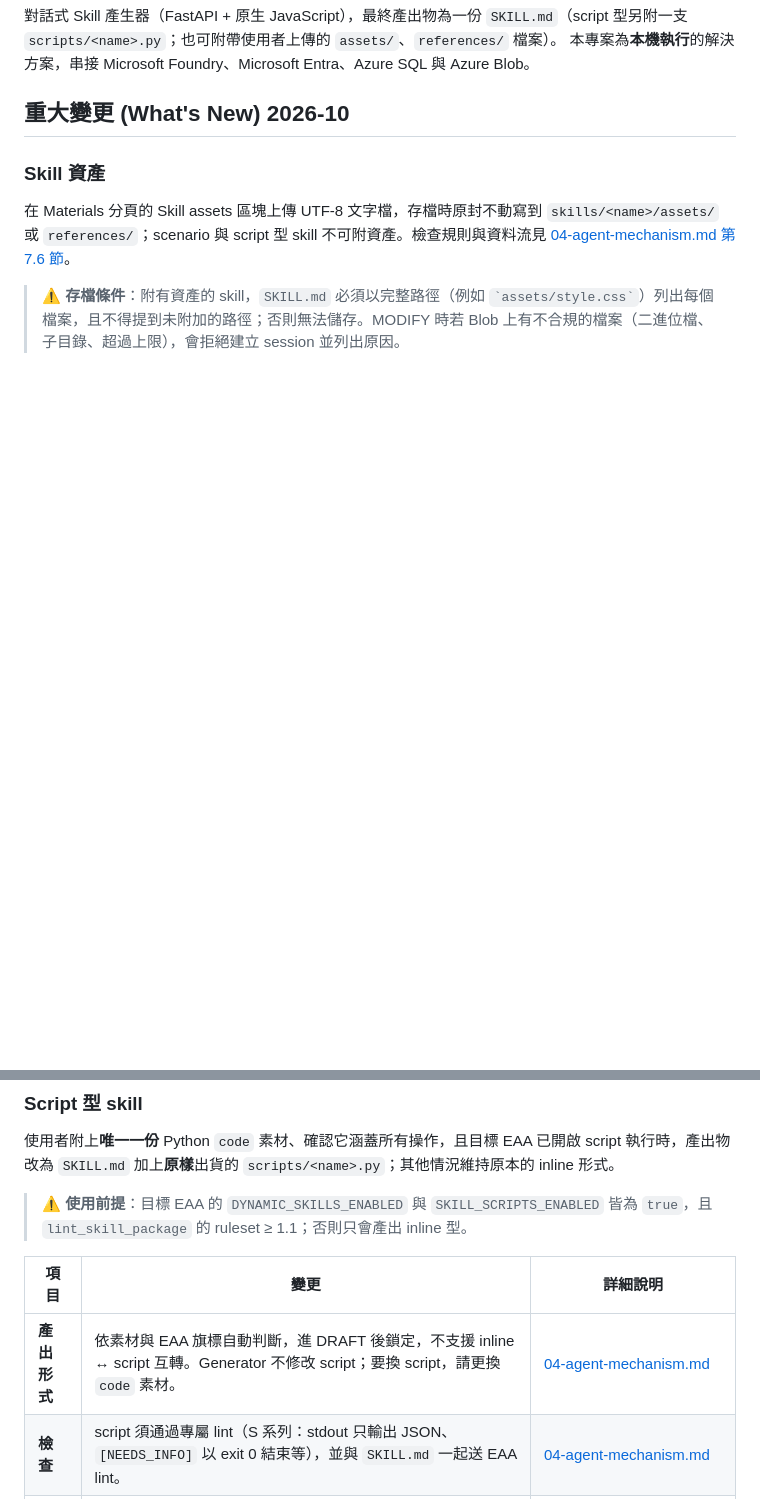
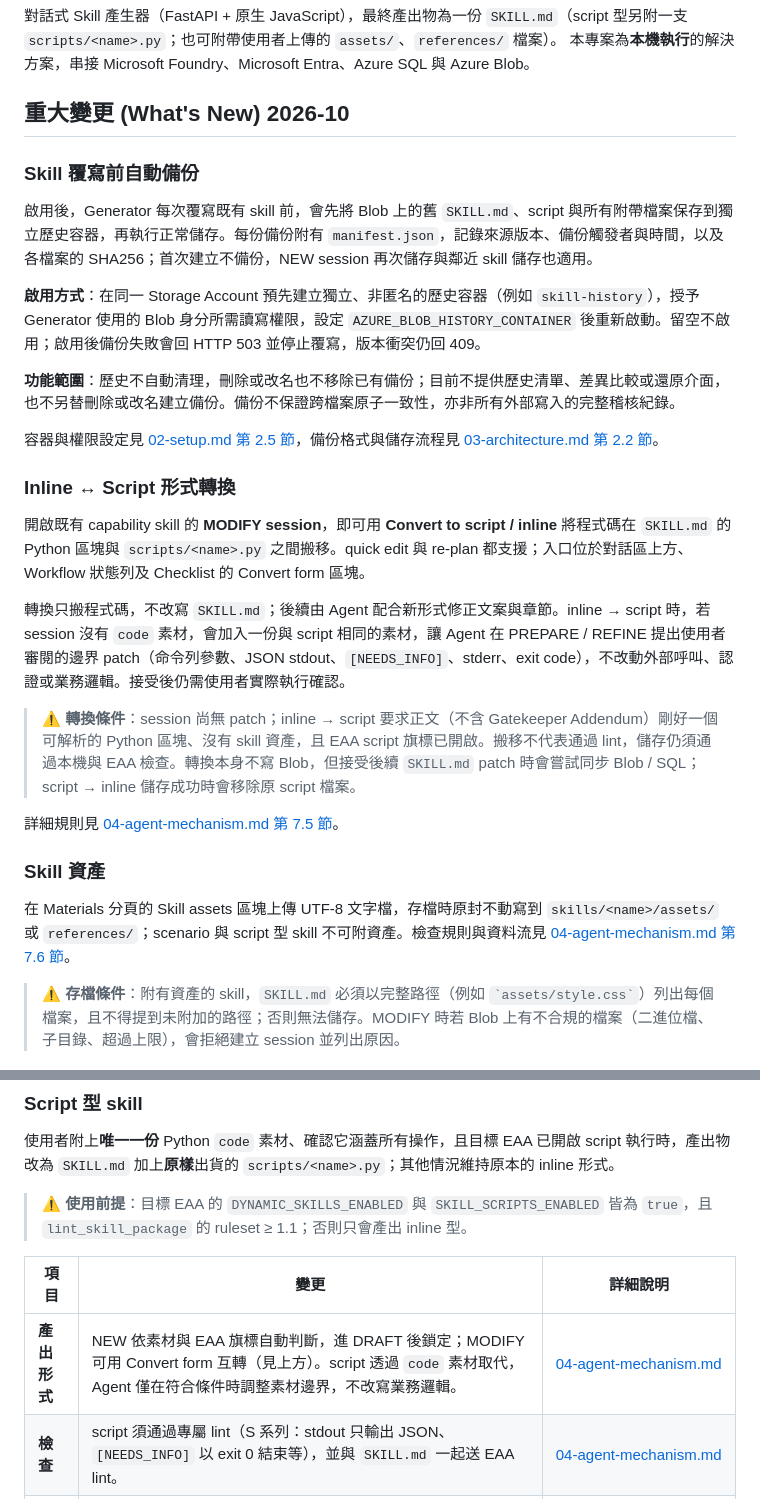
Before and after one commit to georgeliang0821/foundry-skill-generator-v3, a Markdown page: README.md, 2 parts joined by grey strips. Drawn GitHub-style; blank space fills up the shorter version.

Commit message:
feat: add automatic backup before skill overwrite with detailed usage instructions

```diff
--- a/README.md
+++ b/README.md
@@ -6,6 +6,26 @@
 本專案為**本機執行**的解決方案，串接 Microsoft Foundry、Microsoft Entra、Azure SQL 與 Azure Blob。
 
 ## 重大變更 (What's New) 2026-10
+
+### Skill 覆寫前自動備份
+
+啟用後，Generator 每次覆寫既有 skill 前，會先將 Blob 上的舊 `SKILL.md`、script 與所有附帶檔案保存到獨立歷史容器，再執行正常儲存。每份備份附有 `manifest.json`，記錄來源版本、備份觸發者與時間，以及各檔案的 SHA256；首次建立不備份，NEW session 再次儲存與鄰近 skill 儲存也適用。
+
+**啟用方式**：在同一 Storage Account 預先建立獨立、非匿名的歷史容器（例如 `skill-history`），授予 Generator 使用的 Blob 身分所需讀寫權限，設定 `AZURE_BLOB_HISTORY_CONTAINER` 後重新啟動。留空不啟用；啟用後備份失敗會回 HTTP 503 並停止覆寫，版本衝突仍回 409。
+
+**功能範圍**：歷史不自動清理，刪除或改名也不移除已有備份；目前不提供歷史清單、差異比較或還原介面，也不另替刪除或改名建立備份。備份不保證跨檔案原子一致性，亦非所有外部寫入的完整稽核紀錄。
+
+容器與權限設定見 [02-setup.md 第 2.5 節](docs/02-setup.md#25-azure-blob)，備份格式與儲存流程見 [03-architecture.md 第 2.2 節](docs/03-architecture.md#22-儲存接受-patch--按下儲存)。
+
+### Inline ↔ Script 形式轉換
+
+開啟既有 capability skill 的 **MODIFY session**，即可用 **Convert to script / inline** 將程式碼在 `SKILL.md` 的 Python 區塊與 `scripts/<name>.py` 之間搬移。quick edit 與 re-plan 都支援；入口位於對話區上方、Workflow 狀態列及 Checklist 的 Convert form 區塊。
+
+轉換只搬程式碼，不改寫 `SKILL.md`；後續由 Agent 配合新形式修正文案與章節。inline → script 時，若 session 沒有 `code` 素材，會加入一份與 script 相同的素材，讓 Agent 在 PREPARE / REFINE 提出使用者審閱的邊界 patch（命令列參數、JSON stdout、`[NEEDS_INFO]`、stderr、exit code），不改動外部呼叫、認證或業務邏輯。接受後仍需使用者實際執行確認。
+
+> ⚠️ **轉換條件**：session 尚無 patch；inline → script 要求正文（不含 Gatekeeper Addendum）剛好一個可解析的 Python 區塊、沒有 skill 資產，且 EAA script 旗標已開啟。搬移不代表通過 lint，儲存仍須通過本機與 EAA 檢查。轉換本身不寫 Blob，但接受後續 `SKILL.md` patch 時會嘗試同步 Blob / SQL；script → inline 儲存成功時會移除原 script 檔案。
+
+詳細規則見 [04-agent-mechanism.md 第 7.5 節](docs/04-agent-mechanism.md#75-code-素材與-script-形式)。
 
 ### Skill 資產
 
@@ -21,7 +41,7 @@
 
 | 項目 | 變更 | 詳細說明 |
 | --- | --- | --- |
-| **產出形式** | 依素材與 EAA 旗標自動判斷，進 DRAFT 後鎖定，不支援 inline ↔ script 互轉。Generator 不修改 script；要換 script，請更換 `code` 素材。 | [04-agent-mechanism.md](docs/04-agent-mechanism.md#75-code-素材與-script-形式) |
+| **產出形式** | NEW 依素材與 EAA 旗標自動判斷，進 DRAFT 後鎖定；MODIFY 可用 Convert form 互轉（見上方）。script 透過 `code` 素材取代，Agent 僅在符合條件時調整素材邊界，不改寫業務邏輯。 | [04-agent-mechanism.md](docs/04-agent-mechanism.md#75-code-素材與-script-形式) |
 | **檢查** | script 須通過專屬 lint（S 系列：stdout 只輸出 JSON、`[NEEDS_INFO]` 以 exit 0 結束等），並與 `SKILL.md` 一起送 EAA lint。 | [04-agent-mechanism.md](docs/04-agent-mechanism.md#75-code-素材與-script-形式) |
 | **儲存** | script 型每次儲存都重新確認 EAA 旗標。**所有 skill** 覆寫時都會比對 Blob 版本，載入後被改過（例如 Gatekeeper Addendum）就回 409，不會覆蓋。 | [04-agent-mechanism.md](docs/04-agent-mechanism.md#eaa-script-旗標)、[03-architecture.md](docs/03-architecture.md) |
 | **介面** | Materials、Checklist（Output form）、Files 分頁（`SKILL.md \| scripts/<name>.py`）與 Skill 清單（`[script]`）顯示目前形式與未滿足的條件。 | [01-overview.md](docs/01-overview.md) |
```
